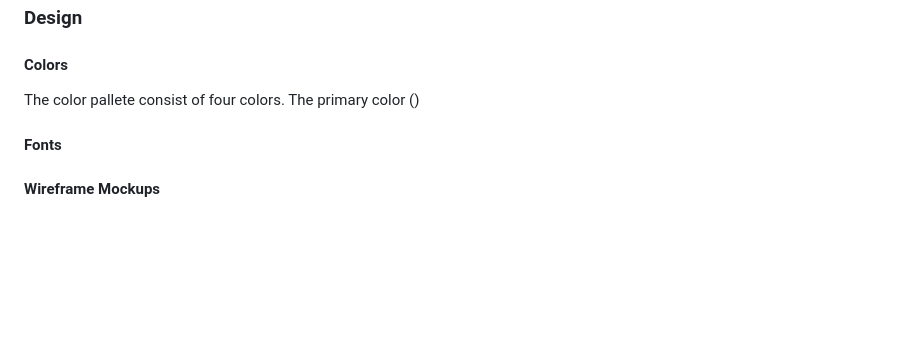
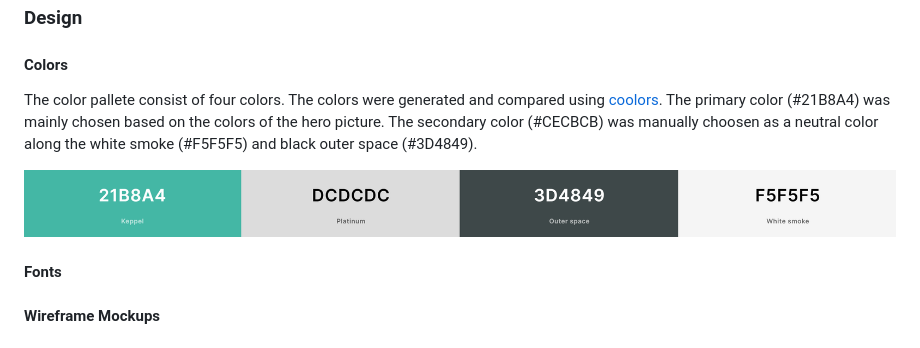
Before and after one commit to brodsa/mgv-vorau, a Markdown page: README.md, the part around the change. GitHub-like rendering; pictures changed too: assets/documentation/color_palette.png (added); blank space fills up the shorter version.

Commit message:
docs: document the design of the colors in README

```diff
--- a/README.md
+++ b/README.md
@@ -63,7 +63,9 @@ The home page consists of 4 sections:
 ### Design
 
 #### Colors
-The color pallete consist of four colors. The primary color ()
+The color pallete consist of four colors. The colors were generated and compared using [coolors](https://coolors.co/21b8a4-cecbcb-3d4849-f5f5f5). The primary color (#21B8A4) was mainly chosen based on the colors of the hero picture. The secondary color (#CECBCB) was manually choosen as a neutral color along the white smoke (#F5F5F5) and black outer space (#3D4849).
+
+![Color Pallete](./assets/documentation/color_palette.png)
 
 #### Fonts
 
```
Also changed, not shown: assets/documentation/ABOUT US.png (added), assets/documentation/GALLERY.png (added), assets/documentation/HOME.png (added).
